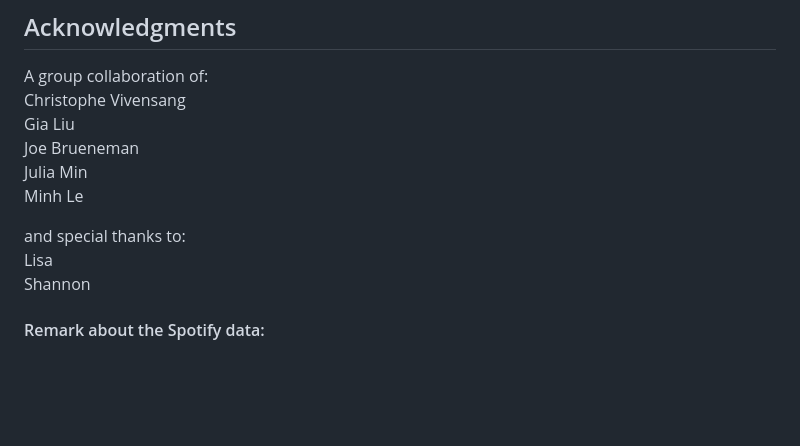
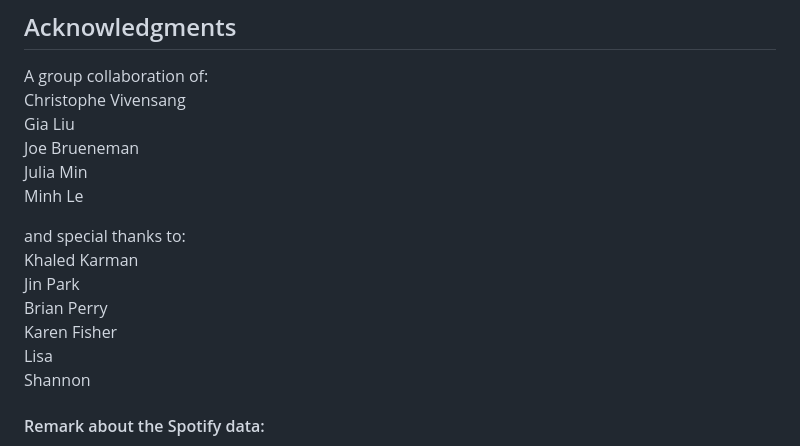
Before and after one commit to JoeBrueneman/Jammin_With_Spotify, a Markdown page: README.md, the part around the change. Drawn GitHub-style; blank space fills up the shorter version.

Commit message:
Update README.md
adding special thanks

```diff
--- a/README.md
+++ b/README.md
@@ -106,6 +106,10 @@ Julia Min\
 Minh Le
 
 and special thanks to:\
+Khaled Karman\
+Jin Park\
+Brian Perry\
+Karen Fisher\
 Lisa\
 Shannon
 
```
